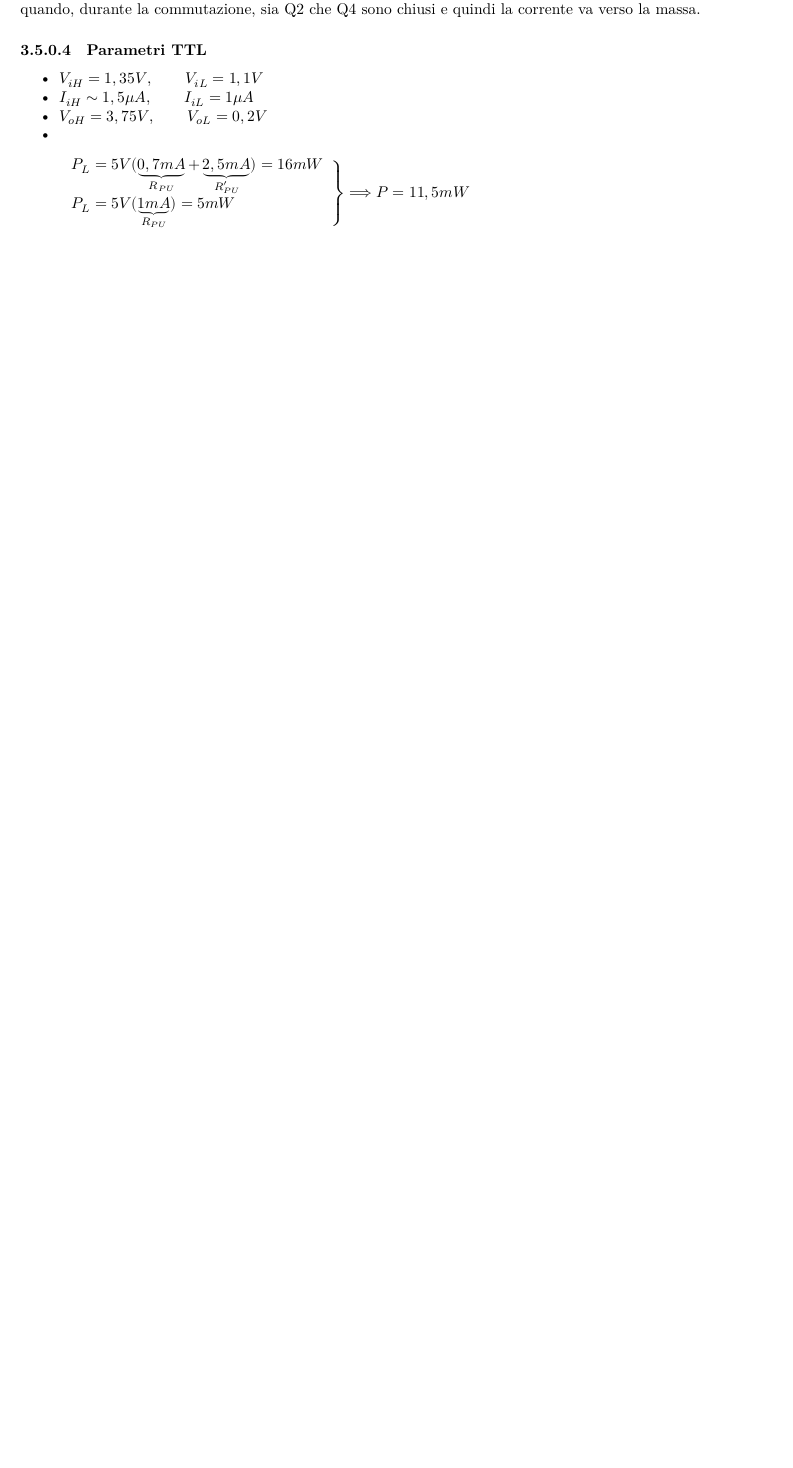
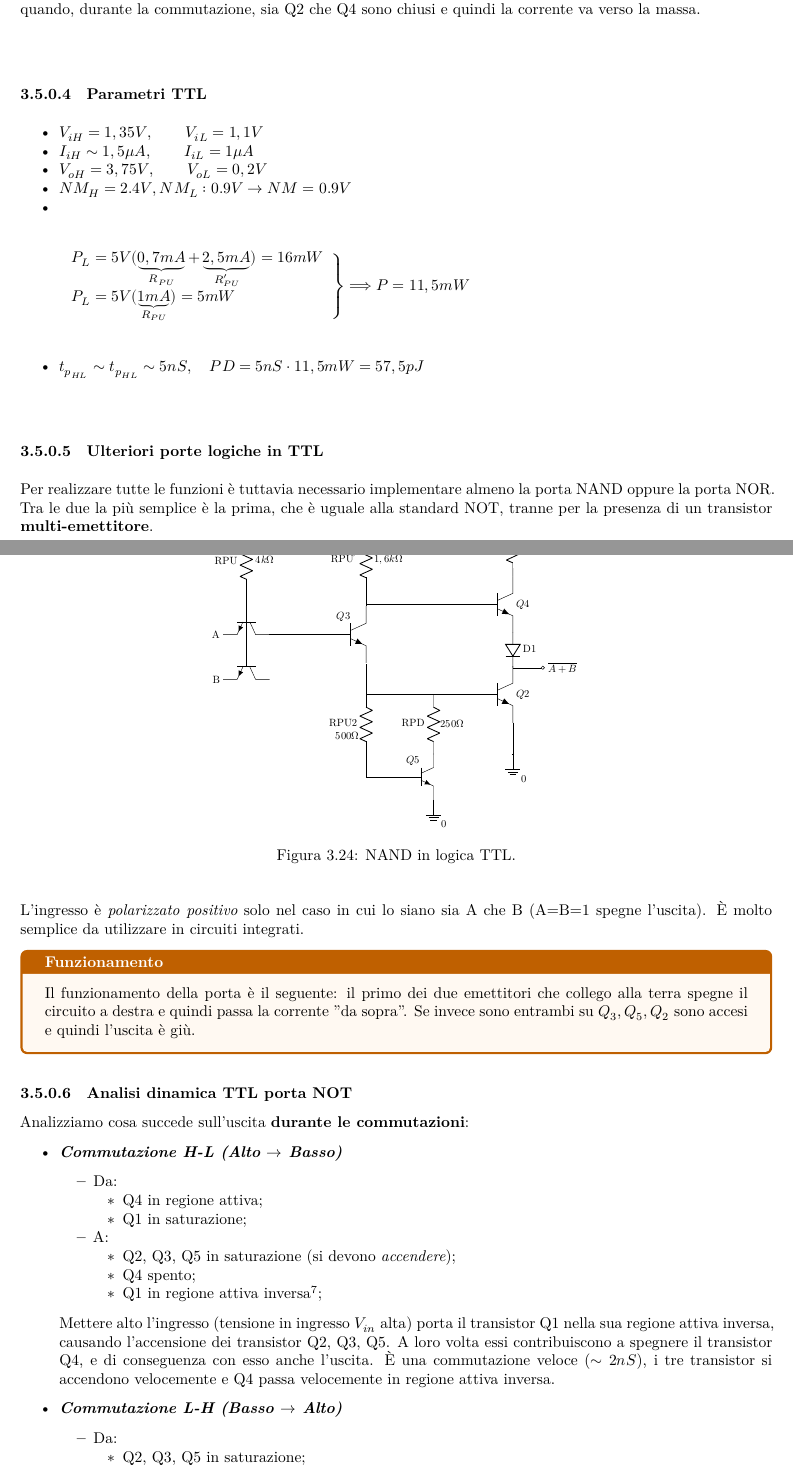
Before and after one commit to leo-tocca/AppuntiElettronica, a LaTeX thesis (appunti.tex): part of page 31 of 36 before the commit and two parts of pages 31 and 32 of 38 after it, the two joined at a grey line, cut so that both start at the same text, the shorter picture padded with empty space. The pictures show the PDF file appunti.pdf that the author committed with the source.

Commit message:
quasi finito TTL

```diff
--- a/appunti.tex
+++ b/appunti.tex
@@ -2374,6 +2374,8 @@ chiusi e quindi la corrente va verso la massa.
 \item
   \(V_{oH}=3,75V, \qquad V_{oL}=0,2V\)
 \item
+  \(NM_H = 2.4V, NM_L : 0.9V \to NM = 0.9V\)
+\item
   \begin{flalign*}
   &\begin{aligned}
   &\left. \begin{array}{l}
@@ -2384,4 +2386,37 @@ chiusi e quindi la corrente va verso la massa.
   P=11,5mW
   \end{aligned}&&
   \end{flalign*}
-\end{itemize}
+\item
+  \(t_{p_{HL}} \sim t_{p_{HL}} \sim 5 nS, \quad PD=5nS\cdot 11,5 mW=57,5 pJ\)
+\end{itemize}
+
+\subsubsection{Ulteriori porte logiche in
+TTL}\label{ulteriori-porte-logiche-in-ttl}
+
+Per realizzare tutte le funzioni è tuttavia necessario implementare
+almeno la porta NAND oppure la porta NOR. Tra le due la più semplice è
+la prima, che è uguale alla standard NOT, tranne per la presenza di un
+transistor \textbf{multi-emettitore}.
+
+\begin{figure}[H]
+    \centering
+    \resizebox{0.5\textwidth}{!}{\input{assets/graphs/nand_ttl.tex}}
+    \caption{NAND in logica TTL.}
+\end{figure}
+
+L'ingresso è \emph{polarizzato positivo} solo nel caso in cui lo siano
+sia A che B (A=B=1 spegne l'uscita). È molto semplice da utilizzare in
+circuiti integrati.
+
+\begin{orangebox}{Funzionamento}
+Il funzionamento della porta è il seguente: il primo dei due emettitori che collego alla terra
+spegne il circuito a destra e quindi passa la corrente "da sopra". Se invece sono entrambi su
+$Q_{3},Q_{5},Q_{2}$ sono accesi e quindi l'uscita è giù.
+\end{orangebox}
+
+\subsubsection{Analisi dinamica TTL porta
+NOT}\label{analisi-dinamica-ttl-porta-not}
+
+Analizziamo cosa succede sull'uscita \textbf{durante le commutazioni}:
+
+\begin{itemize}
@@ -2387,0 +2431,28 @@ chiusi e quindi la corrente va verso la massa.
+    \begin{itemize}
+    \tightlist
+    \item
+      Q4 in regione attiva;
+    \item
+      Q1 in saturazione;
+    \end{itemize}
+  \item
+    A:
+
+    \begin{itemize}
+    \tightlist
+    \item
+      Q2, Q3, Q5 in saturazione (si devono \emph{accendere});
+    \item
+      Q4 spento;
+    \item
+      Q1 in regione attiva inversa\footnote{Q4 e Q1 si devono spegnere.};
+    \end{itemize}
+  \end{itemize}
+
+  Mettere alto l'ingresso (tensione in ingresso \(V_{in}\) alta) porta
+  il transistor Q1 nella sua regione attiva inversa, causando
+  l'accensione dei transistor Q2, Q3, Q5. A loro volta essi
+  contribuiscono a spegnere il transistor Q4, e di conseguenza con esso
+  anche l'uscita. È una commutazione veloce (\(\sim 2nS\)), i tre
+  transistor si accendono velocemente e Q4 passa velocemente in regione
+  attiva inversa.
@@ -2387,0 +2467,16 @@ chiusi e quindi la corrente va verso la massa.
+    \begin{itemize}
+    \tightlist
+    \item
+      Q2, Q3, Q5 in saturazione;
+    \end{itemize}
+  \item
+    A:
+
+    \begin{itemize}
+    \tightlist
+    \item
+      Q1 in saturazione;
+    \item
+      Q4 in regione attiva;
+    \end{itemize}
+  \end{itemize}
```
Also changed, not shown: appunti.md (+43 -6 lines), appunti.pdf, assets/imgs/commutazione_l_h_apd.png (added), assets/imgs/commutazione_l_h_no_apd.png (added), assets/imgs/image_1737808950.png (added), appunti.tex (69 more changed lines).
